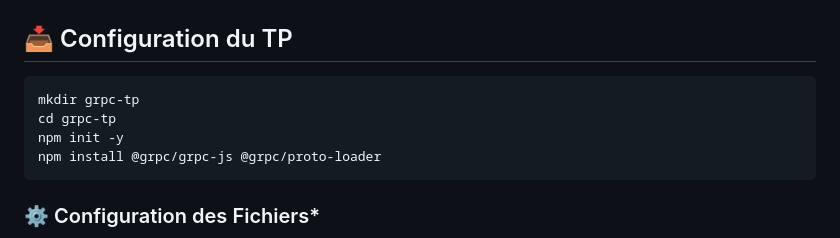
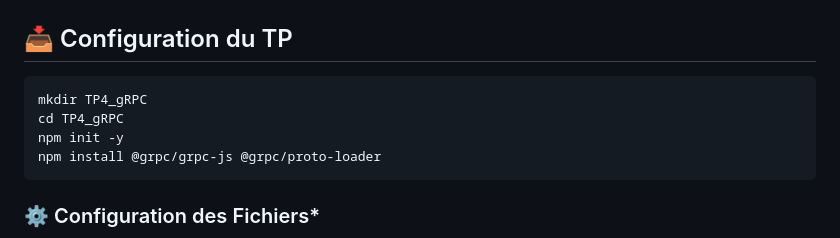
Before and after one commit to NaimaRejeb/SoA_Microservices, a Markdown page: TP4_gRPC/README.md, the part around the change printed below. GitHub-like rendering.

Commit message:
TP4_GRPC

````diff
--- a/TP4_gRPC/README.md
+++ b/TP4_gRPC/README.md
@@ -42,8 +43,8 @@
 
 ## 📥 Configuration du TP
 ```bash
-mkdir grpc-tp
-cd grpc-tp
+mkdir TP4_gRPC
+cd TP4_gRPC
 npm init -y
 npm install @grpc/grpc-js @grpc/proto-loader
 ```
````
Also changed, not shown: other parts of TP4_gRPC/README.md (+1 -0 lines).
